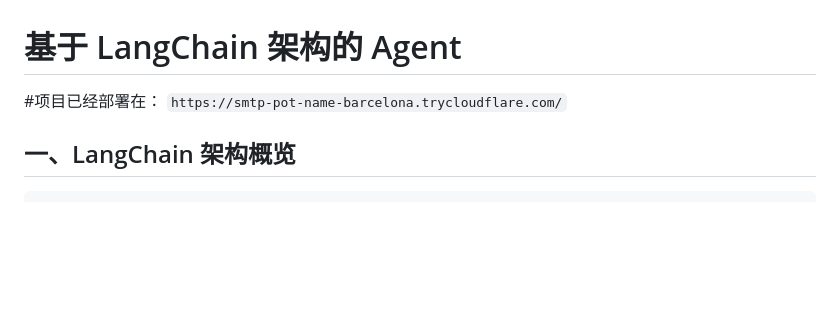
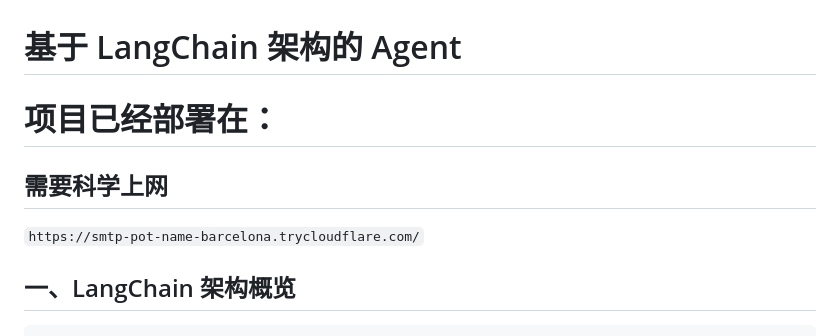
Before and after one commit to 77yang-c/LangChain-Agent, a Markdown page: README.md, the part around the change. GitHub-like rendering; blank space fills up the shorter version.

Commit message:
新地址+1

````diff
--- a/README.md
+++ b/README.md
@@ -1,5 +1,6 @@
 # 基于 LangChain 架构的 Agent
-#项目已经部署在：
+# 项目已经部署在：
+## 需要科学上网
 ```https://smtp-pot-name-barcelona.trycloudflare.com/```
 ## 一、LangChain 架构概览
 
````
